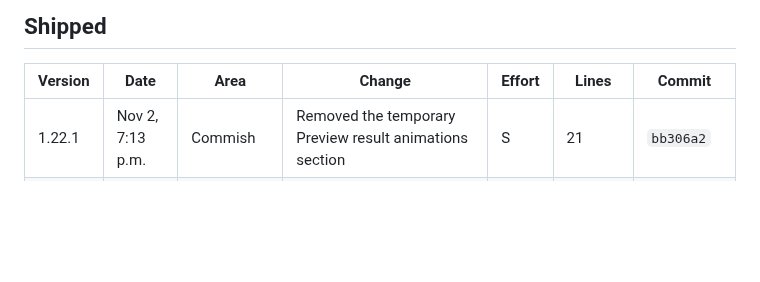
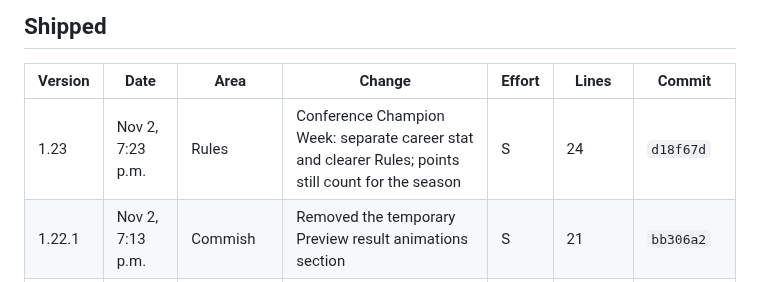
Before and after one commit to bperret/Tators-picks, a Markdown page: CHANGELOG.md, the part around the change. GitHub-like rendering; blank space fills up the shorter version.

Commit message:
Log the Conference Champion Week change in the changelog
Co-Authored-By: Claude Opus 5.5 <noreply@anthropic.com>
Claude-Session: https://claude.ai/code/session_01G9K23AiBowhPMRXctH9TZA

```diff
--- a/CHANGELOG.md
+++ b/CHANGELOG.md
@@ -15,6 +15,7 @@ Every shipped feature and fix, newest first. Ideas not built yet are in the Idea
 
 | Version | Date | Area | Change | Effort | Lines | Commit |
 |---|---|---|---|---|---|---|
+| 1.23 | Nov 2, 7:23 p.m. | Rules | Conference Champion Week: separate career stat and clearer Rules; points still count for the season | S | 24 | `d18f67d` |
 | 1.22.1 | Nov 2, 7:13 p.m. | Commish | Removed the temporary Preview result animations section | S | 21 | `bb306a2` |
 | 1.22 | Nov 2, 7:10 p.m. | Commish | Removed the sample data preview; added Preview result animations | S | 35 | `f4e2a28` |
 | 1.21 | Nov 2, 6:55 p.m. | Pickers | Sample data preview for the commissioner | S | Shared, 135 | `aab0c2b` |
```
